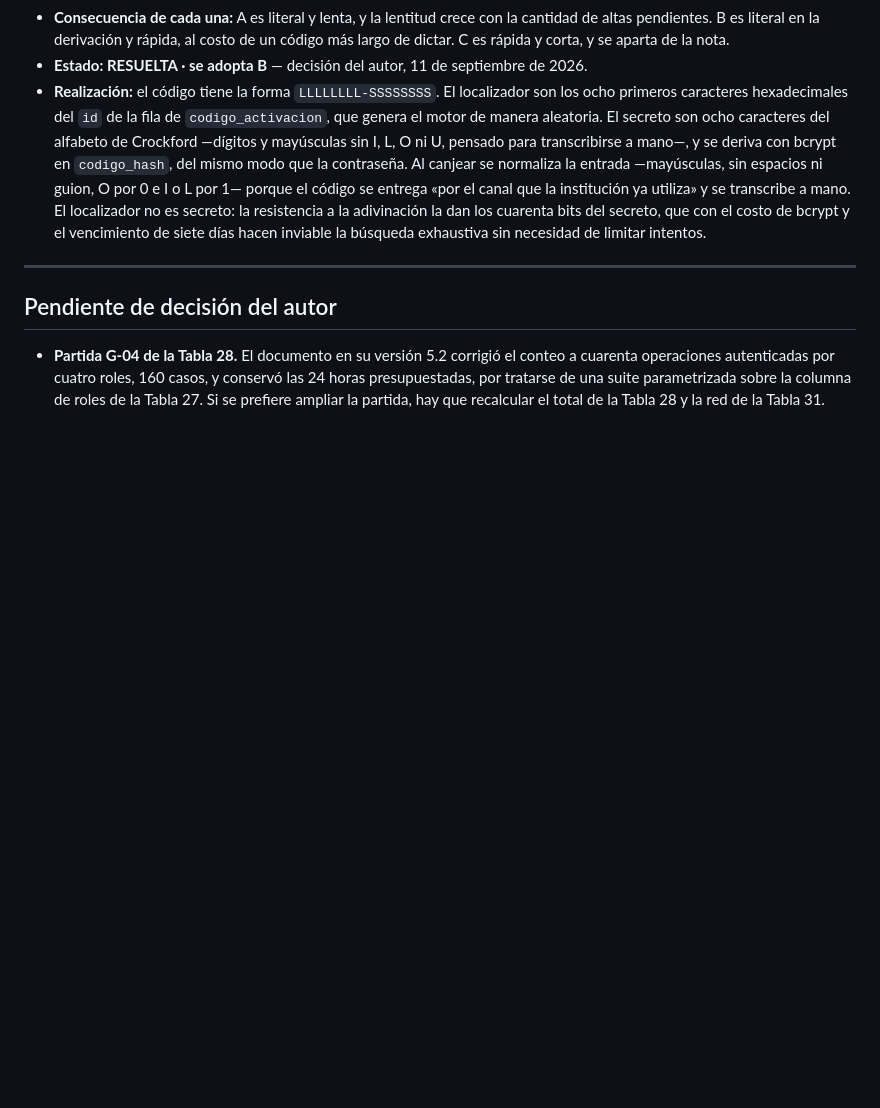
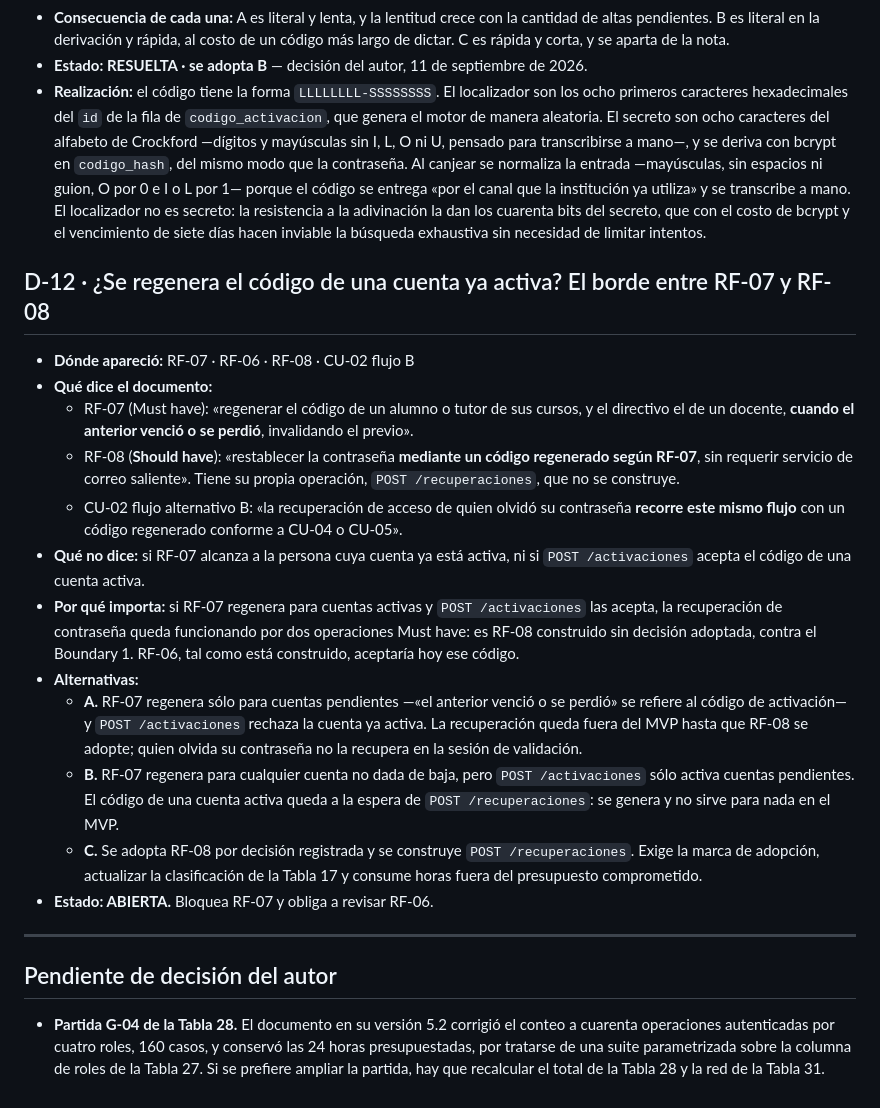
Before and after one commit to Frank53rv/plataforma-comunicacion-escolar, a Markdown page: specs/DECISIONES.md, the part around the change. Drawn GitHub-style; blank space fills up the shorter version.

Commit message:
Registra D-12 como abierta: el borde entre RF-07 (Must) y RF-08 (Should)
Si RF-07 regenera el código de una cuenta ya activa y POST /activaciones lo
acepta, la recuperación de contraseña de RF-08 queda funcionando por dos
operaciones Must have, sin decisión adoptada: contra el Boundary 1. RF-06
tal como está construido aceptaría hoy ese código.

Co-Authored-By: Claude Opus 5 <noreply@anthropic.com>

```diff
--- a/specs/DECISIONES.md
+++ b/specs/DECISIONES.md
@@ -319,6 +319,36 @@ requisito Should have; sin ella, construirlo deja la rama en rojo.
   del secreto, que con el costo de bcrypt y el vencimiento de siete días hacen inviable la
   búsqueda exhaustiva sin necesidad de limitar intentos.
 
+## D-12 · ¿Se regenera el código de una cuenta ya activa? El borde entre RF-07 y RF-08
+- **Dónde apareció:** RF-07 · RF-06 · RF-08 · CU-02 flujo B
+- **Qué dice el documento:**
+  - RF-07 (Must have): «regenerar el código de un alumno o tutor de sus cursos, y el
+    directivo el de un docente, **cuando el anterior venció o se perdió**, invalidando el
+    previo».
+  - RF-08 (**Should have**): «restablecer la contraseña **mediante un código regenerado
+    según RF-07**, sin requerir servicio de correo saliente». Tiene su propia operación,
+    `POST /recuperaciones`, que no se construye.
+  - CU-02 flujo alternativo B: «la recuperación de acceso de quien olvidó su contraseña
+    **recorre este mismo flujo** con un código regenerado conforme a CU-04 o CU-05».
+- **Qué no dice:** si RF-07 alcanza a la persona cuya cuenta ya está activa, ni si
+  `POST /activaciones` acepta el código de una cuenta activa.
+- **Por qué importa:** si RF-07 regenera para cuentas activas y `POST /activaciones` las
+  acepta, la recuperación de contraseña queda funcionando por dos operaciones Must have: es
+  RF-08 construido sin decisión adoptada, contra el Boundary 1. RF-06, tal como está
+  construido, aceptaría hoy ese código.
+- **Alternativas:**
+  - **A.** RF-07 regenera sólo para cuentas pendientes —«el anterior venció o se perdió»
+    se refiere al código de activación— y `POST /activaciones` rechaza la cuenta ya
+    activa. La recuperación queda fuera del MVP hasta que RF-08 se adopte; quien olvida su
+    contraseña no la recupera en la sesión de validación.
+  - **B.** RF-07 regenera para cualquier cuenta no dada de baja, pero `POST /activaciones`
+    sólo activa cuentas pendientes. El código de una cuenta activa queda a la espera de
+    `POST /recuperaciones`: se genera y no sirve para nada en el MVP.
+  - **C.** Se adopta RF-08 por decisión registrada y se construye `POST /recuperaciones`.
+    Exige la marca de adopción, actualizar la clasificación de la Tabla 17 y consume horas
+    fuera del presupuesto comprometido.
+- **Estado: ABIERTA.** Bloquea RF-07 y obliga a revisar RF-06.
+
 ---
 
 ## Pendiente de decisión del autor
```
